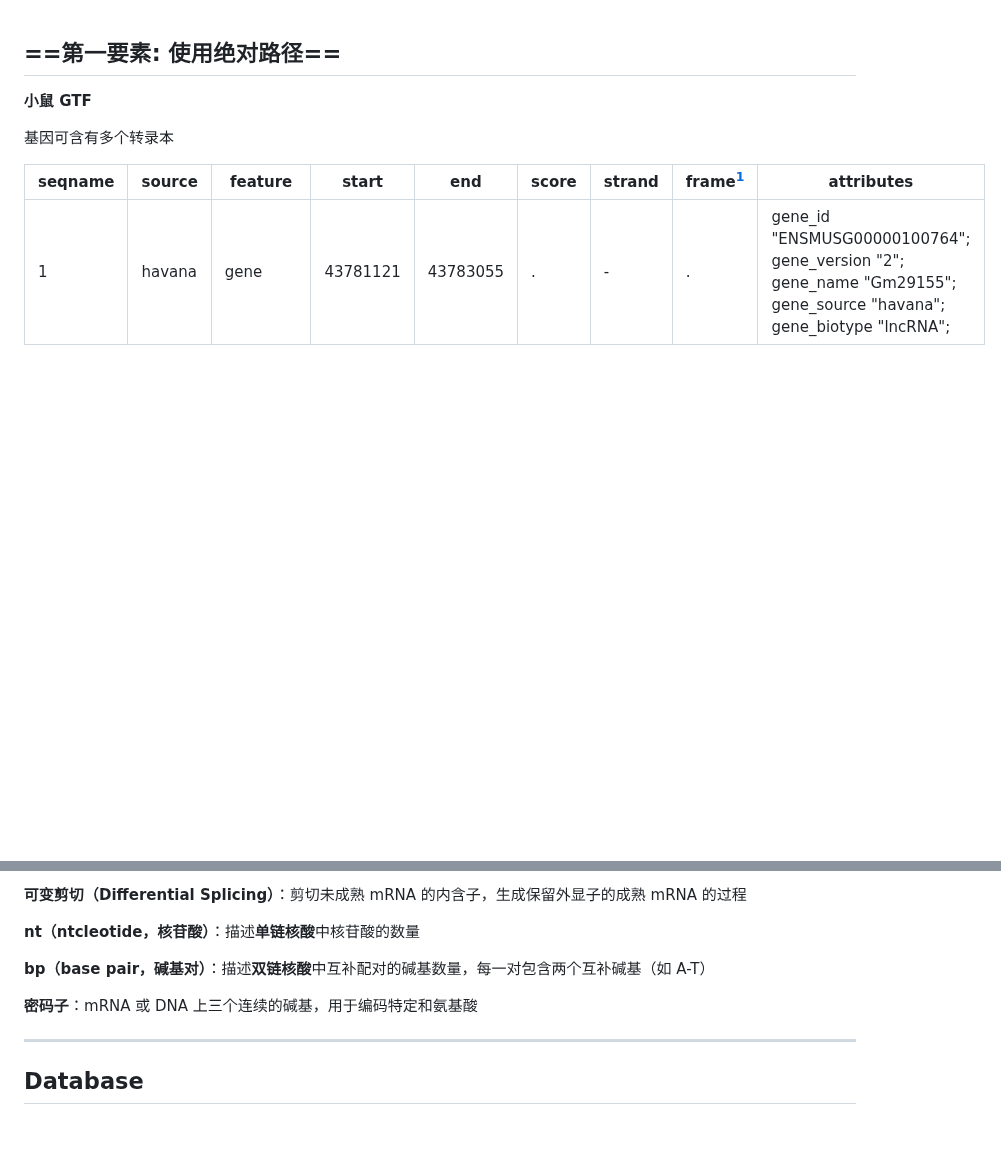
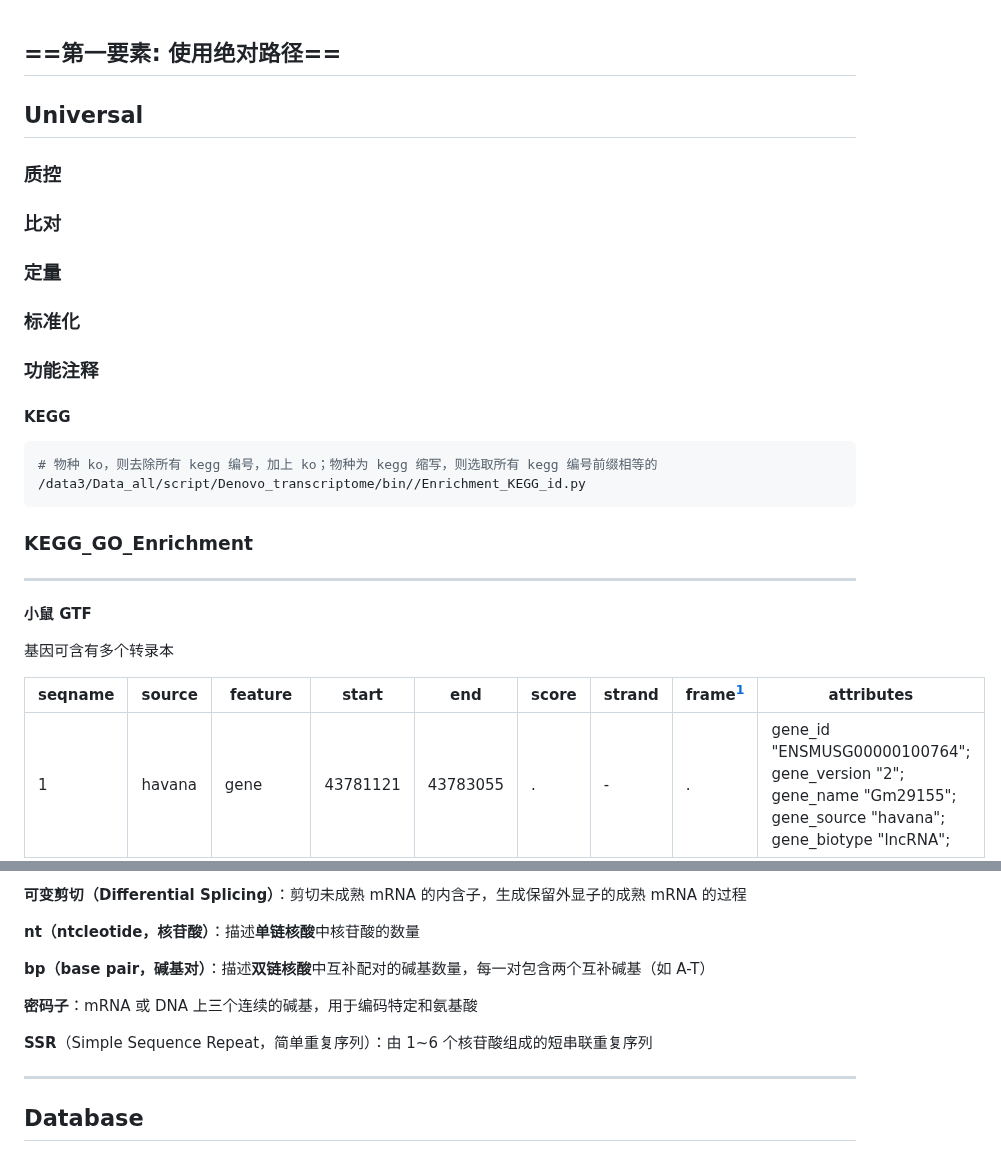
Before and after one commit to Three-Pioneers/Bioinformatics, a Markdown page: Pipeline.md, 2 parts joined by grey strips. GitHub-like rendering; blank space fills up the shorter version.

```diff
--- a/Pipeline.md
+++ b/Pipeline.md
@@ -1,4 +1,27 @@
 ## ==第一要素: 使用绝对路径==
+
+## Universal
+
+### 质控
+
+### 比对
+
+### 定量
+
+### 标准化
+
+### 功能注释
+
+#### KEGG
+
+~~~bash
+# 物种 ko，则去除所有 kegg 编号，加上 ko；物种为 kegg 缩写，则选取所有 kegg 编号前缀相等的
+/data3/Data_all/script/Denovo_transcriptome/bin//Enrichment_KEGG_id.py
+~~~
+
+### KEGG_GO_Enrichment
+
+---
 
 **小鼠 GTF**
 
@@ -432,6 +455,8 @@ path=[1:0-201 2:202-230 3:231-524]	# 组装路径
 
 **密码子**：mRNA 或 DNA 上三个连续的碱基，用于编码特定和氨基酸
 
+**SSR**（Simple Sequence Repeat，简单重复序列）：由 1~6 个核苷酸组成的短串联重复序列
+
 ---
 
 ## Database
```
